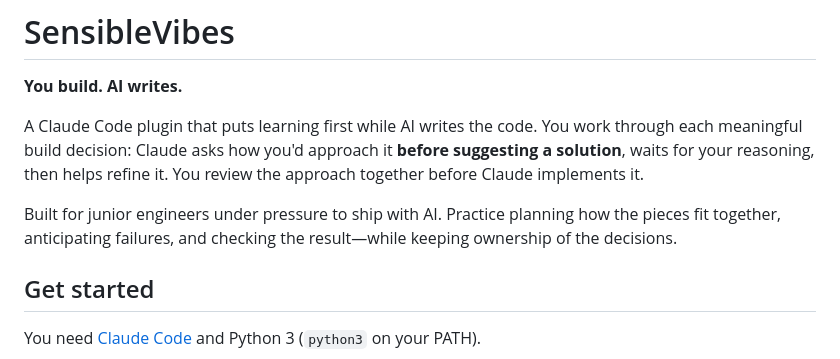
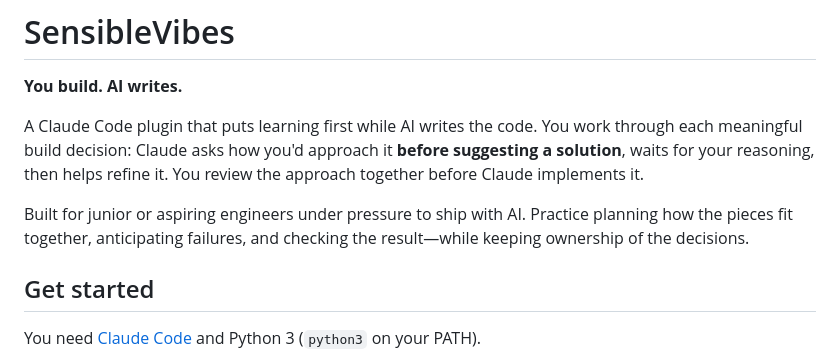
Before and after one commit to 1stdragons/belajar-logika-coding-poltas, a Markdown page: README.md, the part around the change. GitHub-like rendering.

Commit message:
docs: include aspiring engineers in the intended audience

```diff
--- a/README.md
+++ b/README.md
@@ -4,7 +4,7 @@
 
 A Claude Code plugin that puts learning first while AI writes the code. You work through each meaningful build decision: Claude asks how you'd approach it **before suggesting a solution**, waits for your reasoning, then helps refine it. You review the approach together before Claude implements it.
 
-Built for junior engineers under pressure to ship with AI. Practice planning how the pieces fit together, anticipating failures, and checking the result—while keeping ownership of the decisions.
+Built for junior or aspiring engineers under pressure to ship with AI. Practice planning how the pieces fit together, anticipating failures, and checking the result—while keeping ownership of the decisions.
 
 ## Get started
 
```
